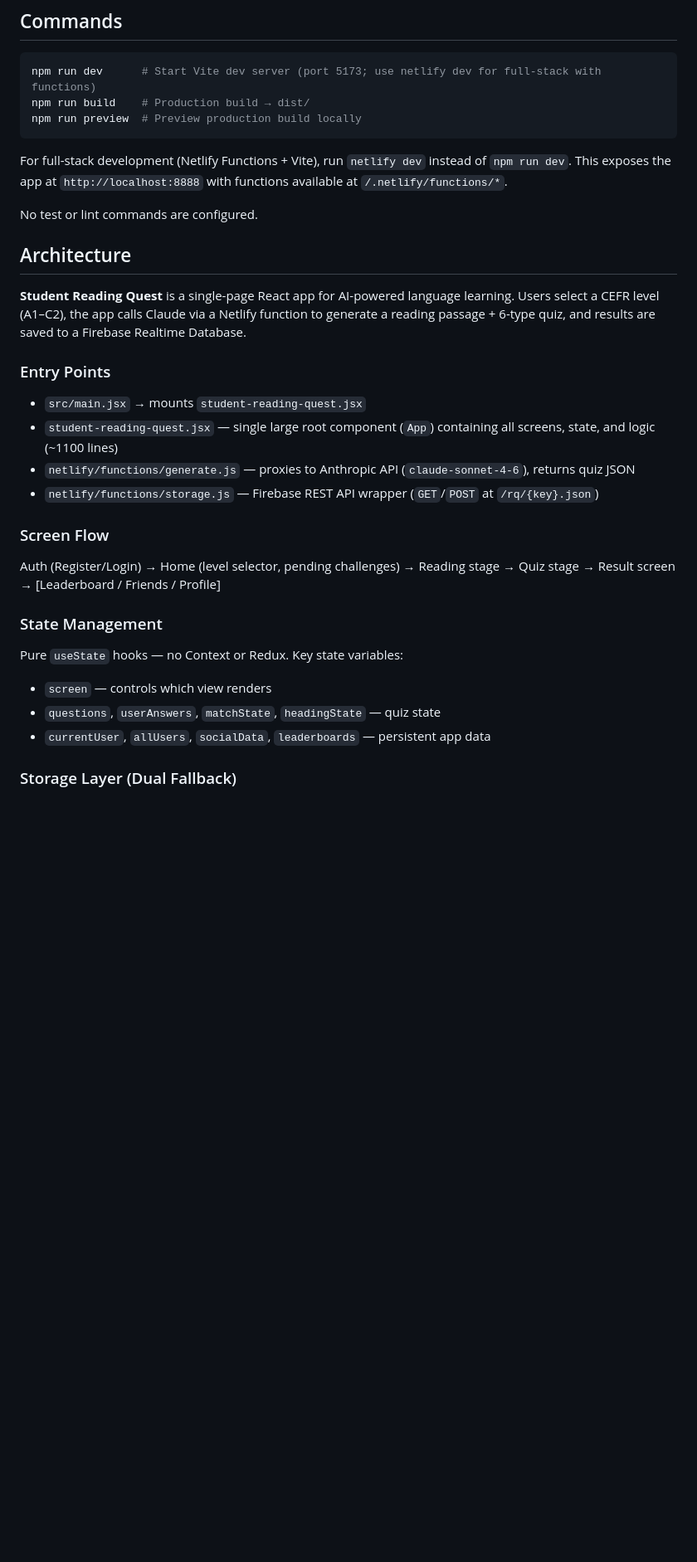
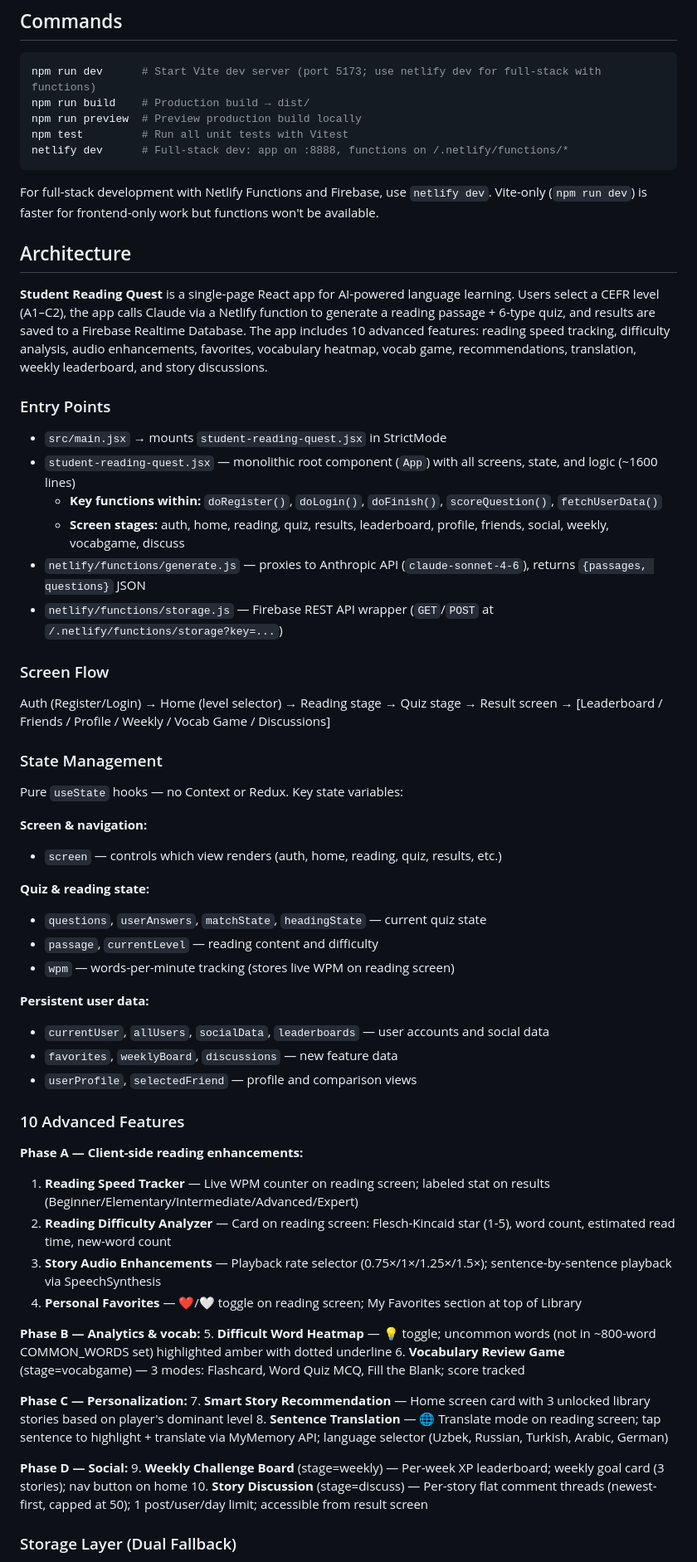
Before and after one commit to Umid085/Student-Reading-Tool, a Markdown page: CLAUDE.md, the part around one of its changes. Shown at 83% size. Rendered like a GitHub page; blank space fills up the shorter version.

Commit message:
Resolve CLAUDE.md merge conflict - combine design system docs with testing updates

````diff
--- a/CLAUDE.md
+++ b/CLAUDE.md
@@ -8,33 +8,65 @@ This file provides guidance to Claude Code (claude.ai/code) when working with co
 npm run dev      # Start Vite dev server (port 5173; use netlify dev for full-stack with functions)
 npm run build    # Production build → dist/
 npm run preview  # Preview production build locally
+npm test         # Run all unit tests with Vitest
+netlify dev      # Full-stack dev: app on :8888, functions on /.netlify/functions/*
 ```
 
-For full-stack development (Netlify Functions + Vite), run `netlify dev` instead of `npm run dev`. This exposes the app at `http://localhost:8888` with functions available at `/.netlify/functions/*`.
-
-No test or lint commands are configured.
+For full-stack development with Netlify Functions and Firebase, use `netlify dev`. Vite-only (`npm run dev`) is faster for frontend-only work but functions won't be available.
 
 ## Architecture
 
-**Student Reading Quest** is a single-page React app for AI-powered language learning. Users select a CEFR level (A1–C2), the app calls Claude via a Netlify function to generate a reading passage + 6-type quiz, and results are saved to a Firebase Realtime Database.
+**Student Reading Quest** is a single-page React app for AI-powered language learning. Users select a CEFR level (A1–C2), the app calls Claude via a Netlify function to generate a reading passage + 6-type quiz, and results are saved to a Firebase Realtime Database. The app includes 10 advanced features: reading speed tracking, difficulty analysis, audio enhancements, favorites, vocabulary heatmap, vocab game, recommendations, translation, weekly leaderboard, and story discussions.
 
 ### Entry Points
 
-- `src/main.jsx` → mounts `student-reading-quest.jsx`
-- `student-reading-quest.jsx` — single large root component (`App`) containing all screens, state, and logic (~1100 lines)
-- `netlify/functions/generate.js` — proxies to Anthropic API (`claude-sonnet-4-6`), returns quiz JSON
-- `netlify/functions/storage.js` — Firebase REST API wrapper (`GET`/`POST` at `/rq/{key}.json`)
+- `src/main.jsx` → mounts `student-reading-quest.jsx` in StrictMode
+- `student-reading-quest.jsx` — monolithic root component (`App`) with all screens, state, and logic (~1600 lines)
+  - **Key functions within:** `doRegister()`, `doLogin()`, `doFinish()`, `scoreQuestion()`, `fetchUserData()`
+  - **Screen stages:** auth, home, reading, quiz, results, leaderboard, profile, friends, social, weekly, vocabgame, discuss
+- `netlify/functions/generate.js` — proxies to Anthropic API (`claude-sonnet-4-6`), returns `{passages, questions}` JSON
+- `netlify/functions/storage.js` — Firebase REST API wrapper (`GET`/`POST` at `/.netlify/functions/storage?key=...`)
 
 ### Screen Flow
 
-Auth (Register/Login) → Home (level selector, pending challenges) → Reading stage → Quiz stage → Result screen → [Leaderboard / Friends / Profile]
+Auth (Register/Login) → Home (level selector) → Reading stage → Quiz stage → Result screen → [Leaderboard / Friends / Profile / Weekly / Vocab Game / Discussions]
 
 ### State Management
 
 Pure `useState` hooks — no Context or Redux. Key state variables:
-- `screen` — controls which view renders
-- `questions`, `userAnswers`, `matchState`, `headingState` — quiz state
-- `currentUser`, `allUsers`, `socialData`, `leaderboards` — persistent app data
+
+**Screen & navigation:**
+- `screen` — controls which view renders (auth, home, reading, quiz, results, etc.)
+
+**Quiz & reading state:**
+- `questions`, `userAnswers`, `matchState`, `headingState` — current quiz state
+- `passage`, `currentLevel` — reading content and difficulty
+- `wpm` — words-per-minute tracking (stores live WPM on reading screen)
+
+**Persistent user data:**
+- `currentUser`, `allUsers`, `socialData`, `leaderboards` — user accounts and social data
+- `favorites`, `weeklyBoard`, `discussions` — new feature data
+- `userProfile`, `selectedFriend` — profile and comparison views
+
+### 10 Advanced Features
+
+**Phase A — Client-side reading enhancements:**
+1. **Reading Speed Tracker** — Live WPM counter on reading screen; labeled stat on results (Beginner/Elementary/Intermediate/Advanced/Expert)
+2. **Reading Difficulty Analyzer** — Card on reading screen: Flesch-Kincaid star (1-5), word count, estimated read time, new-word count
+3. **Story Audio Enhancements** — Playback rate selector (0.75×/1×/1.25×/1.5×); sentence-by-sentence playback via SpeechSynthesis
+4. **Personal Favorites** — ❤️/🤍 toggle on reading screen; My Favorites section at top of Library
+
+**Phase B — Analytics & vocab:**
+5. **Difficult Word Heatmap** — 💡 toggle; uncommon words (not in ~800-word COMMON_WORDS set) highlighted amber with dotted underline
+6. **Vocabulary Review Game** (stage=vocabgame) — 3 modes: Flashcard, Word Quiz MCQ, Fill the Blank; score tracked
+
+**Phase C — Personalization:**
+7. **Smart Story Recommendation** — Home screen card with 3 unlocked library stories based on player's dominant level
+8. **Sentence Translation** — 🌐 Translate mode on reading screen; tap sentence to highlight + translate via MyMemory API; language selector (Uzbek, Russian, Turkish, Arabic, German)
+
+**Phase D — Social:**
+9. **Weekly Challenge Board** (stage=weekly) — Per-week XP leaderboard; weekly goal card (3 stories); nav button on home
+10. **Story Discussion** (stage=discuss) — Per-story flat comment threads (newest-first, capped at 50); 1 post/user/day limit; accessible from result screen
 
 ### Storage Layer (Dual Fallback)
 
````
Also changed, not shown: other parts of CLAUDE.md (+48 -6 lines).
